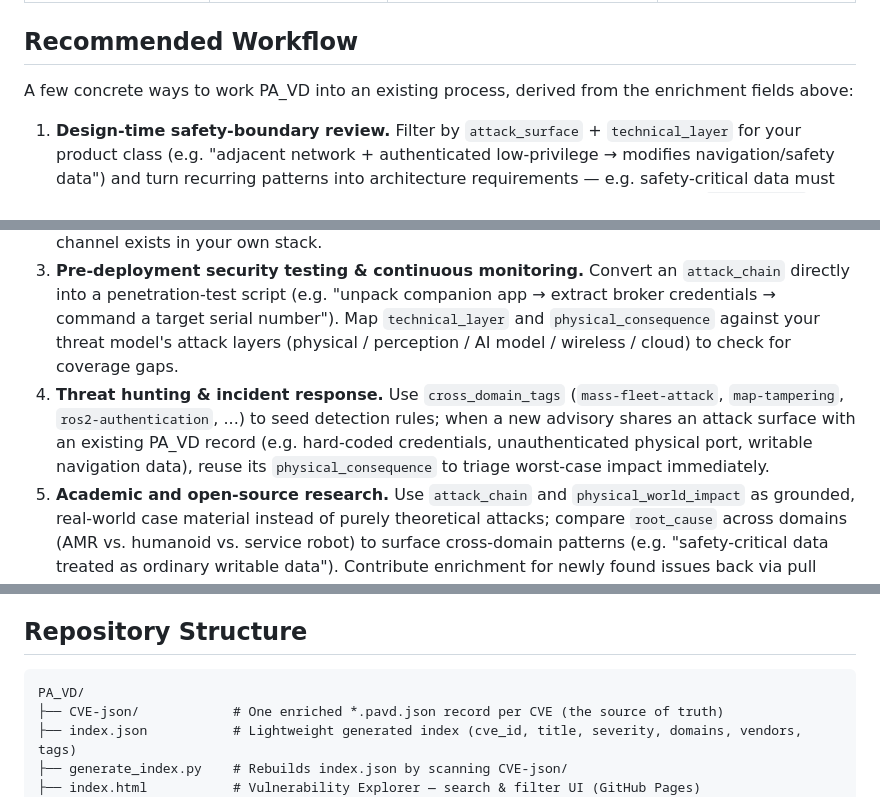
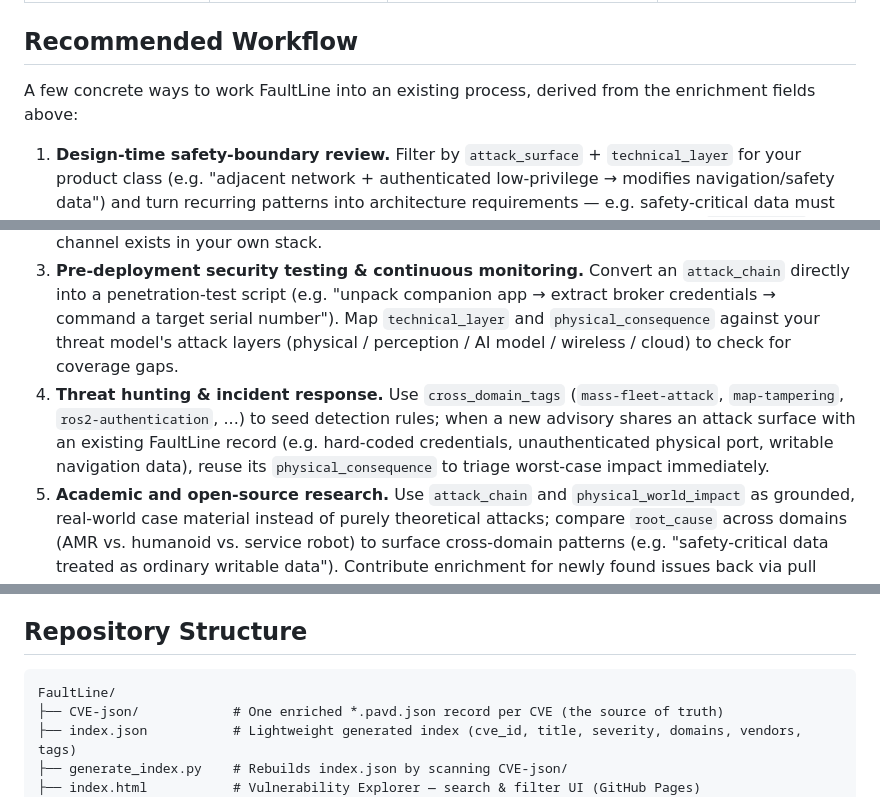
Before and after one commit to PhysicalAIVulnerabilityDatabase/PA_VD, a Markdown page: README.md, 3 parts joined by grey strips. Rendered like a GitHub page.

````diff
--- a/README.md
+++ b/README.md
@@ -100,12 +102,12 @@ PA_VD is designed to serve every stakeholder who needs to reason about security
 
 ## Recommended Workflow
 
-A few concrete ways to work PA_VD into an existing process, derived from the enrichment fields above:
+A few concrete ways to work FaultLine into an existing process, derived from the enrichment fields above:
 
 1. **Design-time safety-boundary review.** Filter by `attack_surface` + `technical_layer` for your product class (e.g. "adjacent network + authenticated low-privilege → modifies navigation/safety data") and turn recurring patterns into architecture requirements — e.g. safety-critical data must have cryptographic integrity protection and separated write privileges. Feed the `attack_chain` into a red-team script and reproduce the behavioral deviation in simulation (e.g. Isaac Sim) or on hardware.
 2. **Supply-chain / SBOM triage.** Filter by `domain` + `vendor` + `product` for third-party navigation controllers, ROS 2 packages, MQTT brokers, or companion apps you're integrating — prioritize by `physical_consequence`, not raw CVSS. A hard-coded-credential pattern like Yarbo's should trigger a design decision (per-device certificates, short-lived tokens) wherever a similar cloud-command channel exists in your own stack.
 3. **Pre-deployment security testing & continuous monitoring.** Convert an `attack_chain` directly into a penetration-test script (e.g. "unpack companion app → extract broker credentials → command a target serial number"). Map `technical_layer` and `physical_consequence` against your threat model's attack layers (physical / perception / AI model / wireless / cloud) to check for coverage gaps.
-4. **Threat hunting & incident response.** Use `cross_domain_tags` (`mass-fleet-attack`, `map-tampering`, `ros2-authentication`, ...) to seed detection rules; when a new advisory shares an attack surface with an existing PA_VD record (e.g. hard-coded credentials, unauthenticated physical port, writable navigation data), reuse its `physical_consequence` to triage worst-case impact immediately.
+4. **Threat hunting & incident response.** Use `cross_domain_tags` (`mass-fleet-attack`, `map-tampering`, `ros2-authentication`, ...) to seed detection rules; when a new advisory shares an attack surface with an existing FaultLine record (e.g. hard-coded credentials, unauthenticated physical port, writable navigation data), reuse its `physical_consequence` to triage worst-case impact immediately.
 5. **Academic and open-source research.** Use `attack_chain` and `physical_world_impact` as grounded, real-world case material instead of purely theoretical attacks; compare `root_cause` across domains (AMR vs. humanoid vs. service robot) to surface cross-domain patterns (e.g. "safety-critical data treated as ordinary writable data"). Contribute enrichment for newly found issues back via pull request.
 6. **Risk communication to non-technical stakeholders.** Translate "CVSS 7.3" into "this could let an AMR collide with a warehouse worker" for product, legal, insurance, and customer-facing conversations — and cite systematic Physical-AI-specific coverage in whitepapers, investor materials, or customer security assurances.
 
@@ -118,7 +120,7 @@ A few concrete ways to work PA_VD into an existing process, derived from the enr
 ## Repository Structure
 
 ```
-PA_VD/
+FaultLine/
 ├── CVE-json/            # One enriched *.pavd.json record per CVE (the source of truth)
 ├── index.json           # Lightweight generated index (cve_id, title, severity, domains, vendors, tags)
 ├── generate_index.py    # Rebuilds index.json by scanning CVE-json/
````
Also changed, not shown: other parts of README.md (+17 -15 lines).
